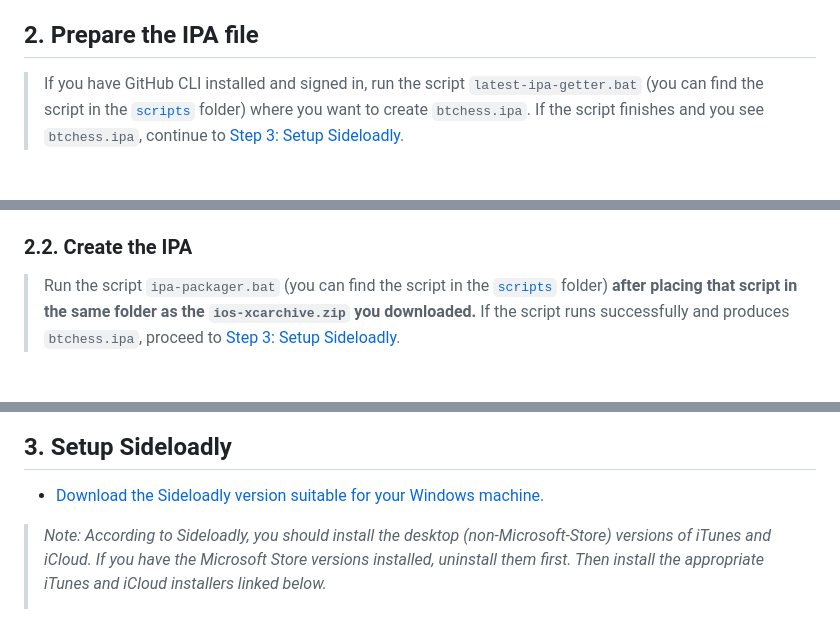
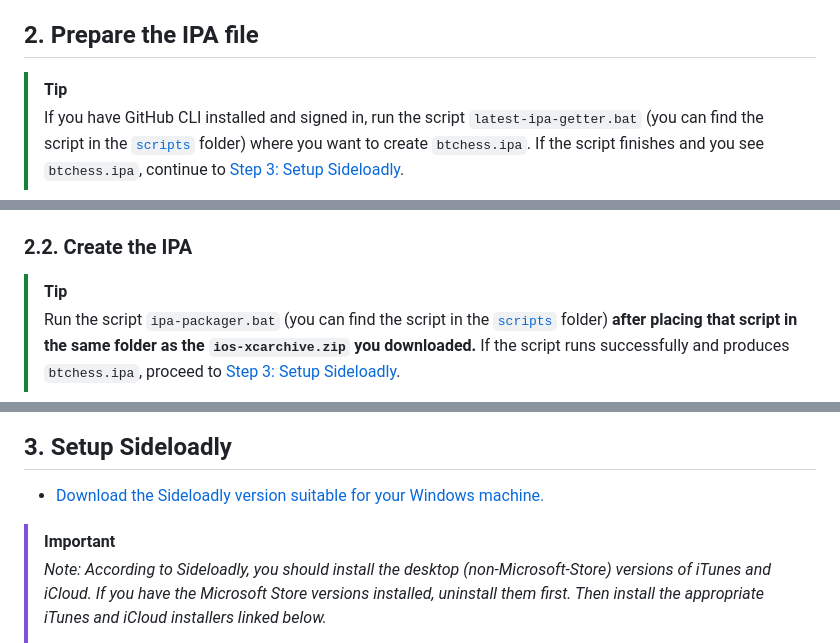
Before and after one commit to KaitoJD/btchess, a Markdown page: docs/ios_setup.md, 3 parts joined by grey strips. Rendered like a GitHub page.

Commit message:
feat: add types to highlight callouts

```diff
--- a/docs/ios_setup.md
+++ b/docs/ios_setup.md
@@ -18,6 +18,7 @@
 
 ## 2. Prepare the IPA file
 
+> [!tip]
 > If you have GitHub CLI installed and signed in, run the script `latest-ipa-getter.bat` (you can find the script in the [`scripts`](/scripts/) folder) where you want to create `btchess.ipa`. If the script finishes and you see `btchess.ipa`, continue to [Step 3: Setup Sideloadly](#3-setup-sideloadly).
 
 If you want to try other builds of the app, follow the steps below.
@@ -30,6 +31,7 @@ If you want to try other builds of the app, follow the steps below.
 
 ### 2.2. Create the IPA
 
+> [!tip]
 > Run the script `ipa-packager.bat` (you can find the script in the [`scripts`](/scripts/) folder) __after placing that script in the same folder as the `ios-xcarchive.zip` you downloaded.__ If the script runs successfully and produces `btchess.ipa`, proceed to [Step 3: Setup Sideloadly](#3-setup-sideloadly).
 
 If the script fails or you don't get an `btchess.ipa`, create the IPA manually:
@@ -46,6 +48,7 @@ If the script fails or you don't get an `btchess.ipa`, create the IPA manually:
 
 - [Download the Sideloadly version suitable for your Windows machine.](https://sideloadly.io/#download)
 
+> [!important]
 > _Note: According to Sideloadly, you should install the desktop (non-Microsoft-Store) versions of iTunes and iCloud. If you have the Microsoft Store versions installed, uninstall them first. Then install the appropriate iTunes and iCloud installers linked below._
 > - [iTunes x64](https://www.apple.com/itunes/download/win64) - [iTunes x32](https://www.apple.com/itunes/download/win32)
 > - [iCloud](https://updates.cdn-apple.com/2020/windows/001-39935-20200911-1A70AA56-F448-11EA-8CC0-99D41950005E/iCloudSetup.exe)
```
